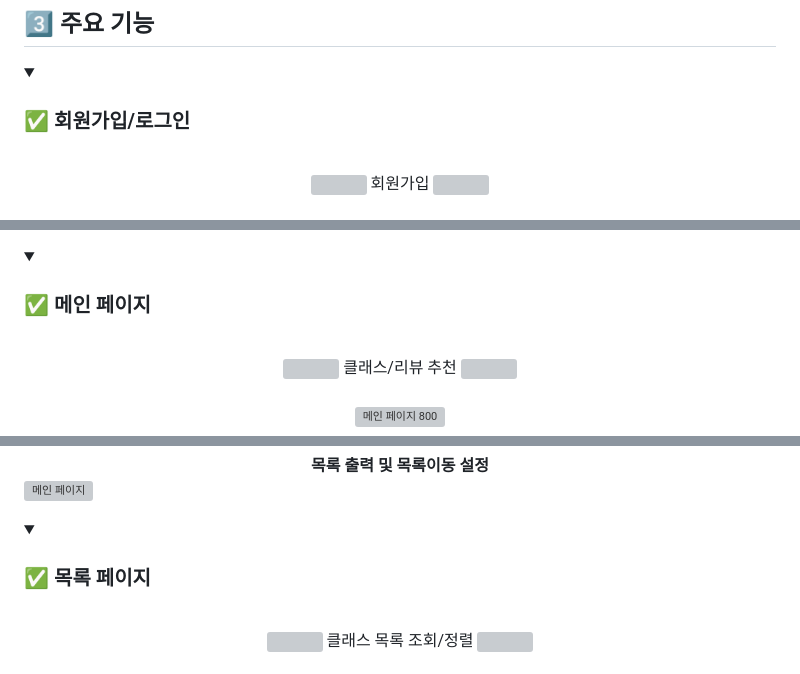
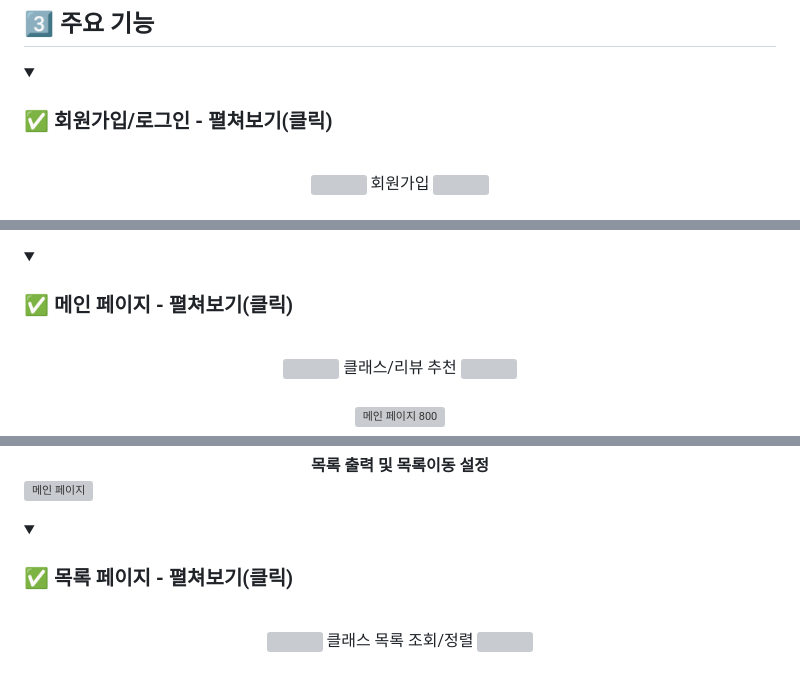
Before and after one commit to ejkim9090/S2_Nandal, a Markdown page: README.md, 3 parts joined by grey strips. Drawn GitHub-style; folded sections open; grey boxes are pictures that could not be loaded.

```diff
--- a/README.md
+++ b/README.md
@@ -27,7 +27,7 @@
 ## 3️⃣ 주요 기능
 
 <details>
-<summary><h3>✅ 회원가입/로그인 </h3></summary>
+<summary><h3>✅ 회원가입/로그인 - 펼쳐보기(클릭) </h3></summary>
 <div markdown="1">
 
 <br>
@@ -78,7 +78,7 @@
 </details>
 
 <details>
-<summary><h3>✅ 메인 페이지 </h3></summary>
+<summary><h3>✅ 메인 페이지 - 펼쳐보기(클릭) </h3></summary>
 <div markdown="1">
 
 <br>
@@ -113,7 +113,7 @@
 </details>
 
 <details>
-<summary><h3>✅ 목록 페이지 </h3></summary>
+<summary><h3>✅ 목록 페이지 - 펼쳐보기(클릭) </h3></summary>
 <div markdown="1">
 
 <br>
```
Also changed, not shown: other parts of README.md (+2 -2 lines).
